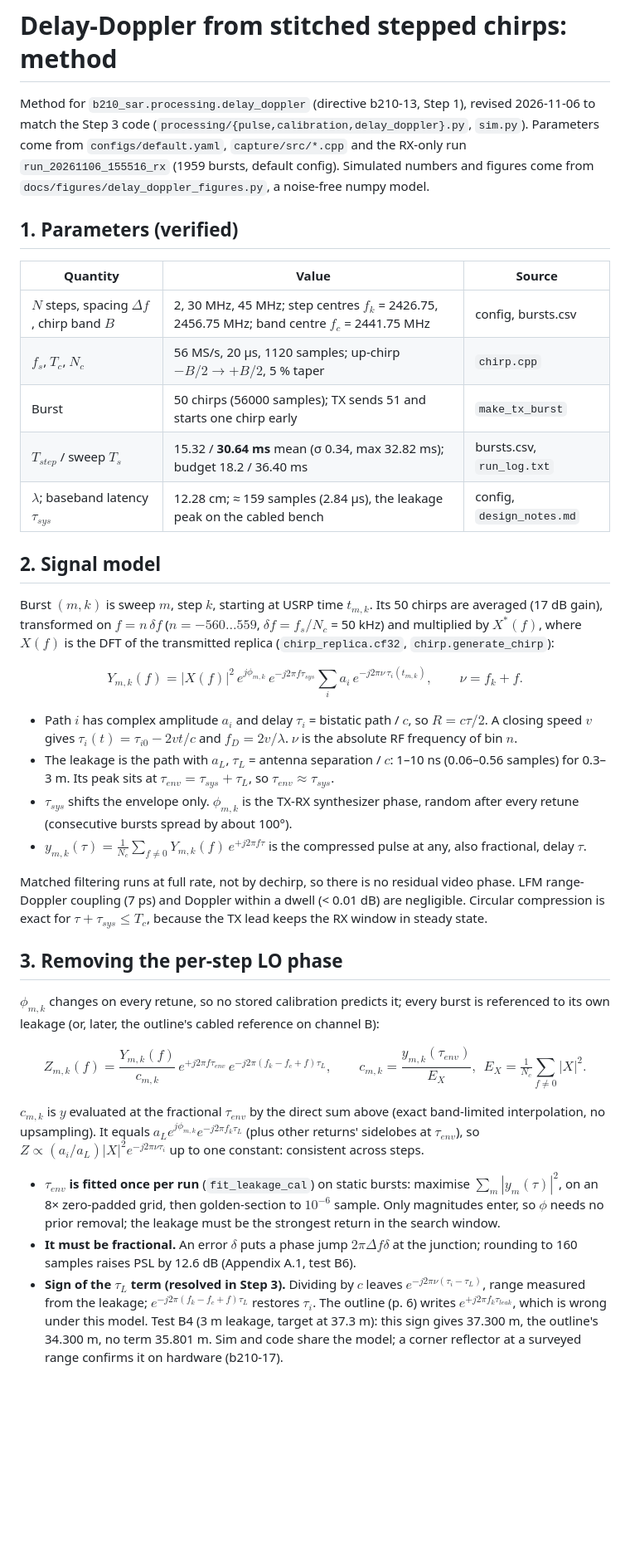
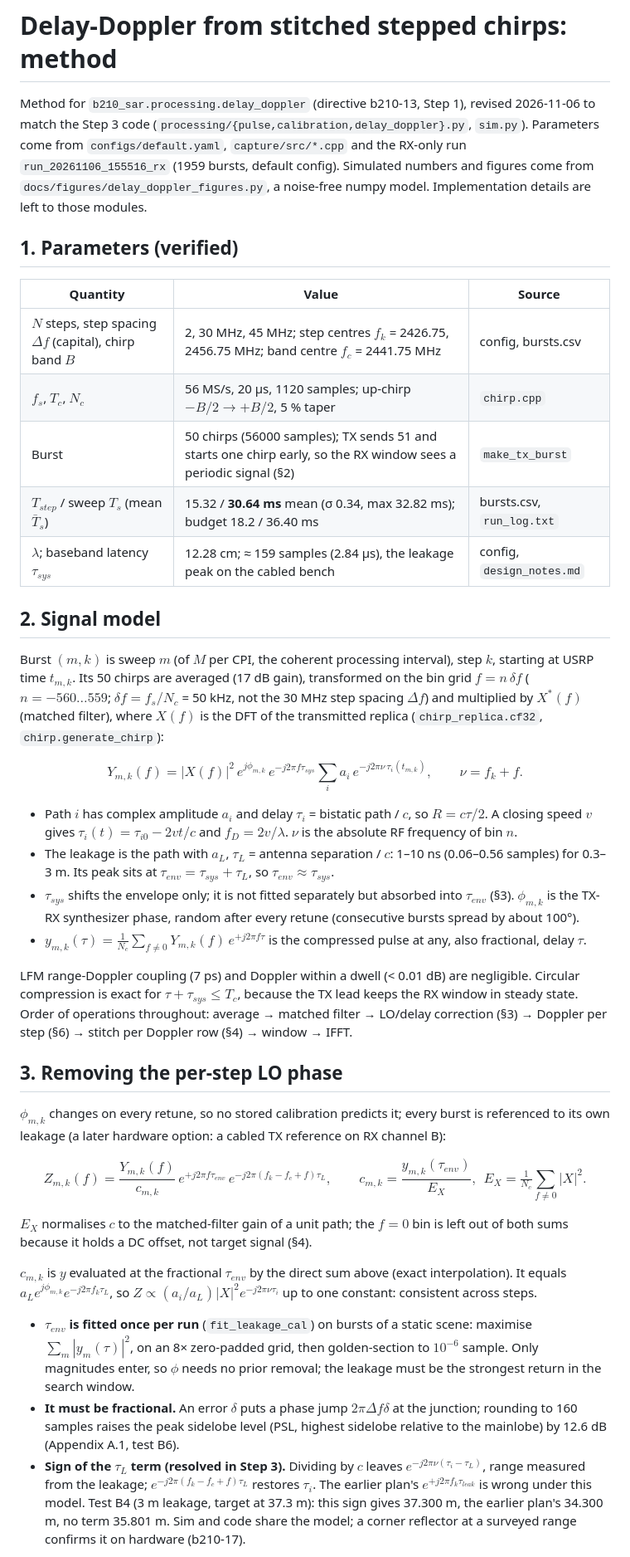
Before and after one commit to cpsl-research/sar_b210, a Markdown page: docs/delay_doppler.md, the part around one of its changes. Shown at 83% size. Drawn GitHub-style; blank space fills up the shorter version.

```diff
--- a/docs/delay_doppler.md
+++ b/docs/delay_doppler.md
@@ -4,23 +4,23 @@ Method for `b210_sar.processing.delay_doppler` (directive b210-13, Step 1), revi
 match the Step 3 code (`processing/{pulse,calibration,delay_doppler}.py`, `sim.py`).
 Parameters come from `configs/default.yaml`, `capture/src/*.cpp` and the RX-only run
 `run_20261106_155516_rx` (1959 bursts, default config). Simulated numbers and figures come from
-`docs/figures/delay_doppler_figures.py`, a noise-free numpy model.
+`docs/figures/delay_doppler_figures.py`, a noise-free numpy model. Implementation details are left to those modules.
 
 ## 1. Parameters (verified)
 
 | Quantity | Value | Source |
 |---|---|---|
-| $N$ steps, spacing $\Delta f$, chirp band $B$ | 2, 30 MHz, 45 MHz; step centres $f_k$ = 2426.75, 2456.75 MHz; band centre $f_c$ = 2441.75 MHz | config, bursts.csv |
+| $N$ steps, step spacing $\Delta f$ (capital), chirp band $B$ | 2, 30 MHz, 45 MHz; step centres $f_k$ = 2426.75, 2456.75 MHz; band centre $f_c$ = 2441.75 MHz | config, bursts.csv |
 | $f_s$, $T_c$, $N_c$ | 56 MS/s, 20 µs, 1120 samples; up-chirp $-B/2\to+B/2$, 5 % taper | `chirp.cpp` |
-| Burst | 50 chirps (56000 samples); TX sends 51 and starts one chirp early | `make_tx_burst` |
-| $T_{step}$ / sweep $T_s$ | 15.32 / **30.64 ms** mean (σ 0.34, max 32.82 ms); budget 18.2 / 36.40 ms | bursts.csv, `run_log.txt` |
+| Burst | 50 chirps (56000 samples); TX sends 51 and starts one chirp early, so the RX window sees a periodic signal (§2) | `make_tx_burst` |
+| $T_{step}$ / sweep $T_s$ (mean $\bar T_s$) | 15.32 / **30.64 ms** mean (σ 0.34, max 32.82 ms); budget 18.2 / 36.40 ms | bursts.csv, `run_log.txt` |
 | $\lambda$; baseband latency $\tau_{sys}$ | 12.28 cm; ≈ 159 samples (2.84 µs), the leakage peak on the cabled bench | config, `design_notes.md` |
 
 ## 2. Signal model
 
-Burst $(m,k)$ is sweep $m$, step $k$, starting at USRP time $t_{m,k}$. Its 50 chirps are averaged
-(17 dB gain), transformed on $f=n\,\delta f$ ($n=-560\dots559$, $\delta f=f_s/N_c$ = 50 kHz) and
-multiplied by $X^*(f)$, where $X(f)$ is the DFT of the transmitted replica (`chirp_replica.cf32`,
+Burst $(m,k)$ is sweep $m$ (of $M$ per CPI, the coherent processing interval), step $k$, starting at USRP time $t_{m,k}$. Its 50 chirps are averaged
+(17 dB gain), transformed on the bin grid $f=n\,\delta f$ ($n=-560\dots559$; $\delta f=f_s/N_c$ = 50 kHz, not the 30 MHz step
+spacing $\Delta f$) and multiplied by $X^*(f)$ (matched filter), where $X(f)$ is the DFT of the transmitted replica (`chirp_replica.cf32`,
 `chirp.generate_chirp`):
 
 $$Y_{m,k}(f) = |X(f)|^2\, e^{j\phi_{m,k}}\, e^{-j2\pi f\tau_{sys}} \sum_i a_i\, e^{-j2\pi \nu\,\tau_i(t_{m,k})},\qquad \nu=f_k+f .$$
@@ -30,38 +30,40 @@ $$Y_{m,k}(f) = |X(f)|^2\, e^{j\phi_{m,k}}\, e^{-j2\pi f\tau_{sys}} \sum_i a_i\,
   frequency of bin $n$.
 - The leakage is the path with $a_L$, $\tau_L$ = antenna separation / $c$: 1–10 ns (0.06–0.56
   samples) for 0.3–3 m. Its peak sits at $\tau_{env}=\tau_{sys}+\tau_L$, so $\tau_{env}\approx\tau_{sys}$.
-- $\tau_{sys}$ shifts the envelope only. $\phi_{m,k}$ is the TX-RX synthesizer phase, random
+- $\tau_{sys}$ shifts the envelope only; it is not fitted separately but absorbed into $\tau_{env}$ (§3). $\phi_{m,k}$ is the TX-RX synthesizer phase, random
   after every retune (consecutive bursts spread by about 100°).
 - $y_{m,k}(\tau)=\frac1{N_c}\sum_{f\ne0}Y_{m,k}(f)\,e^{+j2\pi f\tau}$ is the compressed pulse at any,
   also fractional, delay $\tau$.
 
-Matched filtering runs at full rate, not by dechirp, so there is no residual video phase. LFM
-range-Doppler coupling (7 ps) and Doppler within a dwell (< 0.01 dB) are negligible. Circular
+LFM range-Doppler coupling (7 ps) and Doppler within a dwell (< 0.01 dB) are negligible. Circular
 compression is exact for $\tau+\tau_{sys}\le T_c$, because the TX lead keeps the RX window in
-steady state.
+steady state. Order of operations throughout: average → matched filter → LO/delay correction (§3) →
+Doppler per step (§6) → stitch per Doppler row (§4) → window → IFFT.
 
 ## 3. Removing the per-step LO phase
 
 $\phi_{m,k}$ changes on every retune, so no stored calibration predicts it; every burst is
-referenced to its own leakage (or, later, the outline's cabled reference on channel B):
+referenced to its own leakage (a later hardware option: a cabled TX reference on RX channel B):
 
 $$Z_{m,k}(f) = \frac{Y_{m,k}(f)}{c_{m,k}}\, e^{+j2\pi f\tau_{env}}\, e^{-j2\pi(f_k-f_c+f)\tau_L},
 \qquad c_{m,k}=\frac{y_{m,k}(\tau_{env})}{E_X},\ \ E_X=\tfrac1{N_c}\textstyle\sum_{f\ne0}|X|^2 .$$
 
+$E_X$ normalises $c$ to the matched-filter gain of a unit path; the $f=0$ bin is left out of both sums because it holds a
+DC offset, not target signal (§4).
+
 $c_{m,k}$ is $y$ evaluated at the fractional $\tau_{env}$ by the direct sum above (exact
-band-limited interpolation, no upsampling). It equals $a_Le^{j\phi_{m,k}}e^{-j2\pi f_k\tau_L}$
-(plus other returns' sidelobes at $\tau_{env}$), so $Z\propto(a_i/a_L)|X|^2e^{-j2\pi\nu\tau_i}$ up to one constant: consistent across steps.
+interpolation). It equals $a_Le^{j\phi_{m,k}}e^{-j2\pi f_k\tau_L}$, so $Z\propto(a_i/a_L)|X|^2e^{-j2\pi\nu\tau_i}$ up to one constant: consistent across steps.
 
-- **$\tau_{env}$ is fitted once per run** (`fit_leakage_cal`) on static bursts: maximise
+- **$\tau_{env}$ is fitted once per run** (`fit_leakage_cal`) on bursts of a static scene: maximise
   $\sum_m|y_m(\tau)|^2$, on an 8× zero-padded grid, then golden-section to $10^{-6}$ sample. Only
   magnitudes enter, so $\phi$ needs no prior removal; the leakage must be the strongest return in
   the search window.
 - **It must be fractional.** An error $\delta$ puts a phase jump $2\pi\Delta f\delta$ at the
-  junction; rounding to 160 samples raises PSL by 12.6 dB (Appendix A.1, test B6).
+  junction; rounding to 160 samples raises the peak sidelobe level (PSL, highest sidelobe relative to the mainlobe) by 12.6 dB (Appendix A.1, test B6).
 - **Sign of the $\tau_L$ term (resolved in Step 3).** Dividing by $c$ leaves
   $e^{-j2\pi\nu(\tau_i-\tau_L)}$, range measured from the leakage; $e^{-j2\pi(f_k-f_c+f)\tau_L}$
-  restores $\tau_i$. The outline (p. 6) writes $e^{+j2\pi f_k\tau_{leak}}$, which is wrong under this
-  model. Test B4 (3 m leakage, target at 37.3 m): this sign gives 37.300 m, the outline's 34.300 m,
+  restores $\tau_i$. The earlier plan's $e^{+j2\pi f_k\tau_{leak}}$ is wrong under this
+  model. Test B4 (3 m leakage, target at 37.3 m): this sign gives 37.300 m, the earlier plan's 34.300 m,
   no term 35.801 m. Sim and code share the model; a corner reflector at a surveyed range confirms it
   on hardware (b210-17).
 
```
Also changed, not shown: other parts of docs/delay_doppler.md (+22 -20 lines), docs/figures/fig_stitch.png, 1 other file.
